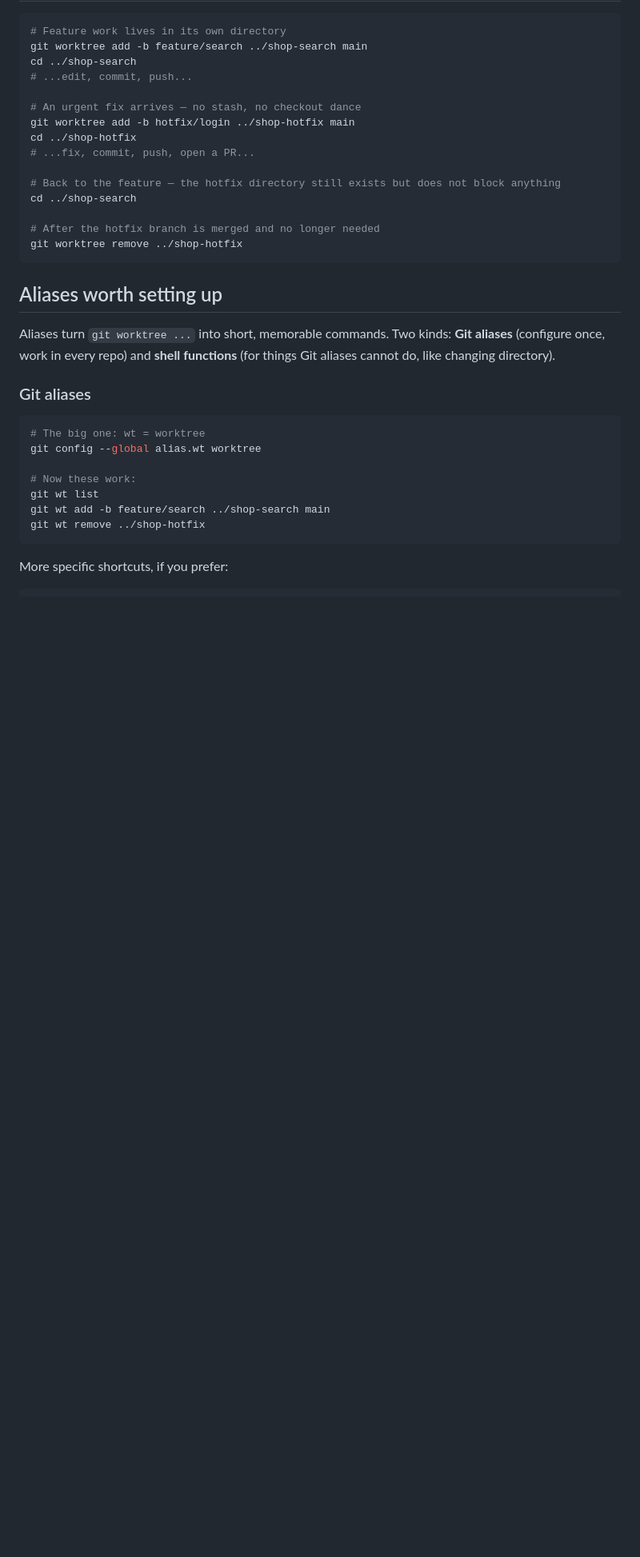
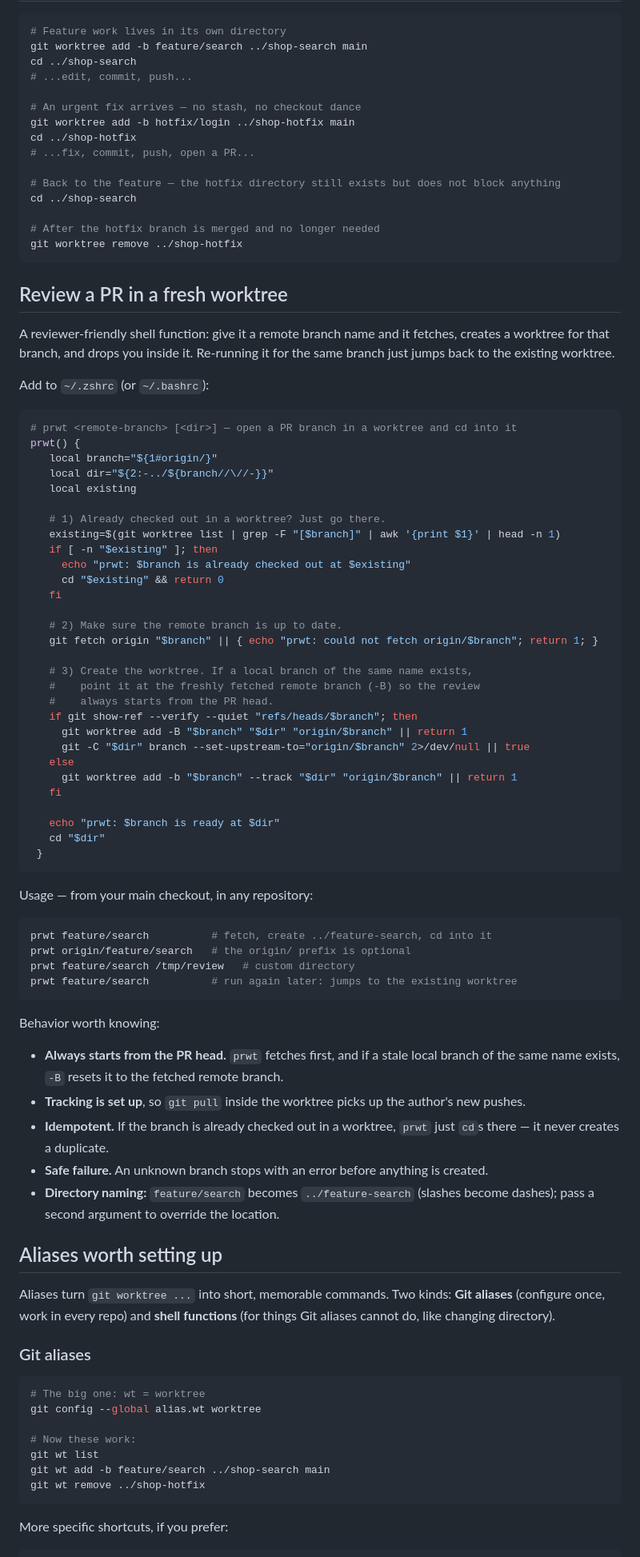
Before and after one commit to namuan/git-worktrees-presentation, a Markdown page: CHEATSHEET.md, the part around the change. Shown at 80% size. GitHub-like rendering; blank space fills up the shorter version.

Commit message:
Add PR-review worktree helper to cheatsheet

````diff
--- a/CHEATSHEET.md
+++ b/CHEATSHEET.md
@@ -75,6 +75,61 @@ cd ../shop-search
 # After the hotfix branch is merged and no longer needed
 git worktree remove ../shop-hotfix
 ```
+
+## Review a PR in a fresh worktree
+
+A reviewer-friendly shell function: give it a remote branch name and it fetches, creates a worktree for that branch, and drops you inside it. Re-running it for the same branch just jumps back to the existing worktree.
+
+Add to `~/.zshrc` (or `~/.bashrc`):
+
+```sh
+# prwt <remote-branch> [<dir>] — open a PR branch in a worktree and cd into it
+prwt() {
+   local branch="${1#origin/}"
+   local dir="${2:-../${branch//\//-}}"
+   local existing
+
+   # 1) Already checked out in a worktree? Just go there.
+   existing=$(git worktree list | grep -F "[$branch]" | awk '{print $1}' | head -n 1)
+   if [ -n "$existing" ]; then
+     echo "prwt: $branch is already checked out at $existing"
+     cd "$existing" && return 0
+   fi
+
+   # 2) Make sure the remote branch is up to date.
+   git fetch origin "$branch" || { echo "prwt: could not fetch origin/$branch"; return 1; }
+
+   # 3) Create the worktree. If a local branch of the same name exists,
+   #    point it at the freshly fetched remote branch (-B) so the review
+   #    always starts from the PR head.
+   if git show-ref --verify --quiet "refs/heads/$branch"; then
+     git worktree add -B "$branch" "$dir" "origin/$branch" || return 1
+     git -C "$dir" branch --set-upstream-to="origin/$branch" 2>/dev/null || true
+   else
+     git worktree add -b "$branch" --track "$dir" "origin/$branch" || return 1
+   fi
+
+   echo "prwt: $branch is ready at $dir"
+   cd "$dir"
+ }
+```
+
+Usage — from your main checkout, in any repository:
+
+```sh
+prwt feature/search          # fetch, create ../feature-search, cd into it
+prwt origin/feature/search   # the origin/ prefix is optional
+prwt feature/search /tmp/review   # custom directory
+prwt feature/search          # run again later: jumps to the existing worktree
+```
+
+Behavior worth knowing:
+
+- **Always starts from the PR head.** `prwt` fetches first, and if a stale local branch of the same name exists, `-B` resets it to the fetched remote branch.
+- **Tracking is set up**, so `git pull` inside the worktree picks up the author's new pushes.
+- **Idempotent.** If the branch is already checked out in a worktree, `prwt` just `cd`s there — it never creates a duplicate.
+- **Safe failure.** An unknown branch stops with an error before anything is created.
+- **Directory naming:** `feature/search` becomes `../feature-search` (slashes become dashes); pass a second argument to override the location.
 
 ## Aliases worth setting up
 
````
